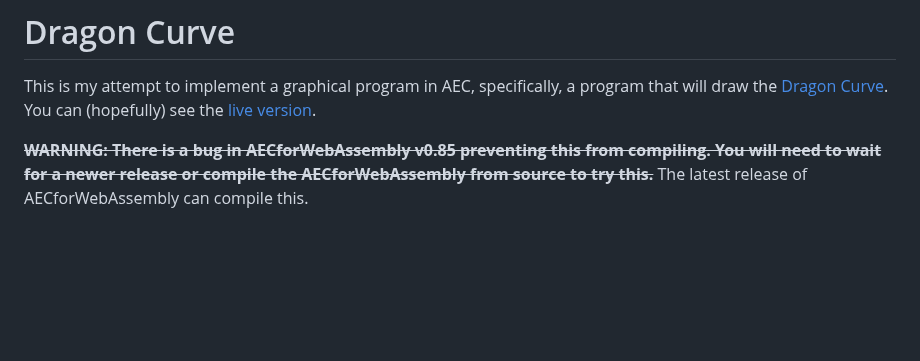
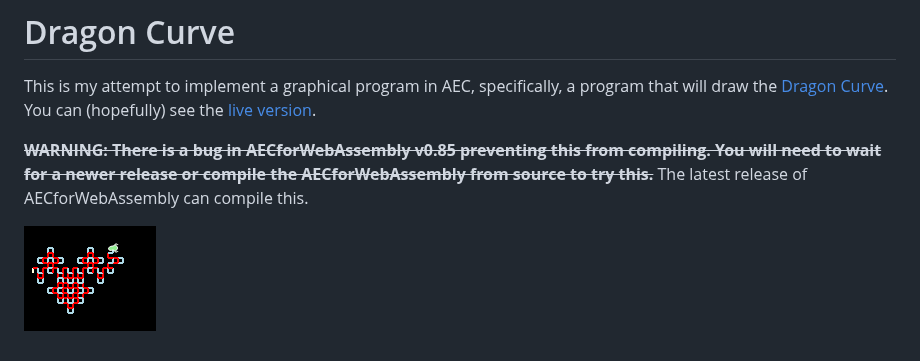
Before and after one commit to FlatAssembler/AECforWebAssembly, a Markdown page: dragonCurve/README.md, the part around the change. Rendered like a GitHub page; pictures changed too: dragonCurve/screenshot.png (added); blank space fills up the shorter version.

Commit message:
Added a screenshot into the Dragon Curve README file.

```diff
--- a/dragonCurve/README.md
+++ b/dragonCurve/README.md
@@ -3,3 +3,5 @@
 This is my attempt to implement a graphical program in AEC, specifically, a program that will draw the [Dragon Curve](https://en.wikipedia.org/wiki/Dragon_curve). You can (hopefully) see the [live version](https://flatassembler.github.io/dragonCurve.html).
 
 **<del>WARNING: There is a bug in AECforWebAssembly v0.85 preventing this from compiling. You will need to wait for a newer release or compile the AECforWebAssembly from source to try this.</del>** The latest release of AECforWebAssembly can compile this.
+
+![screenshot](screenshot.png)
```
